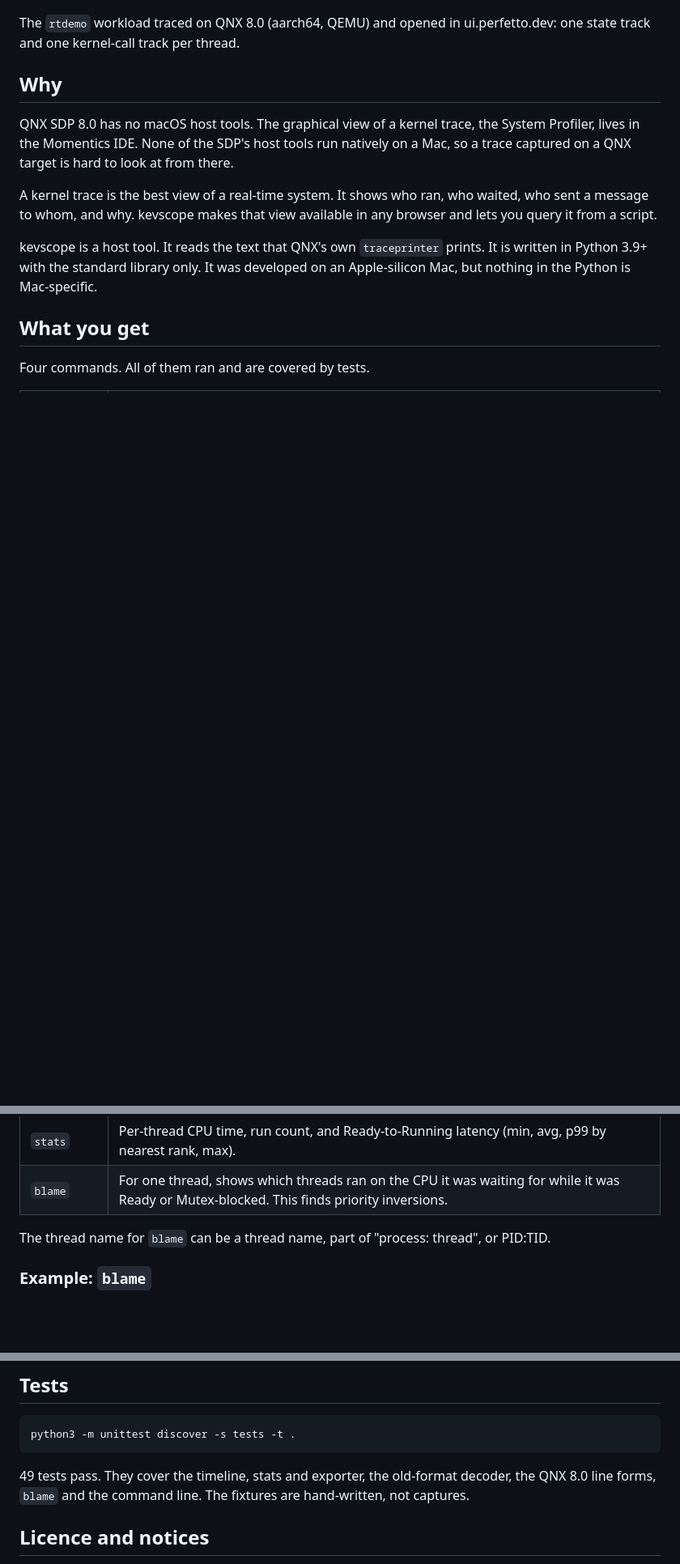
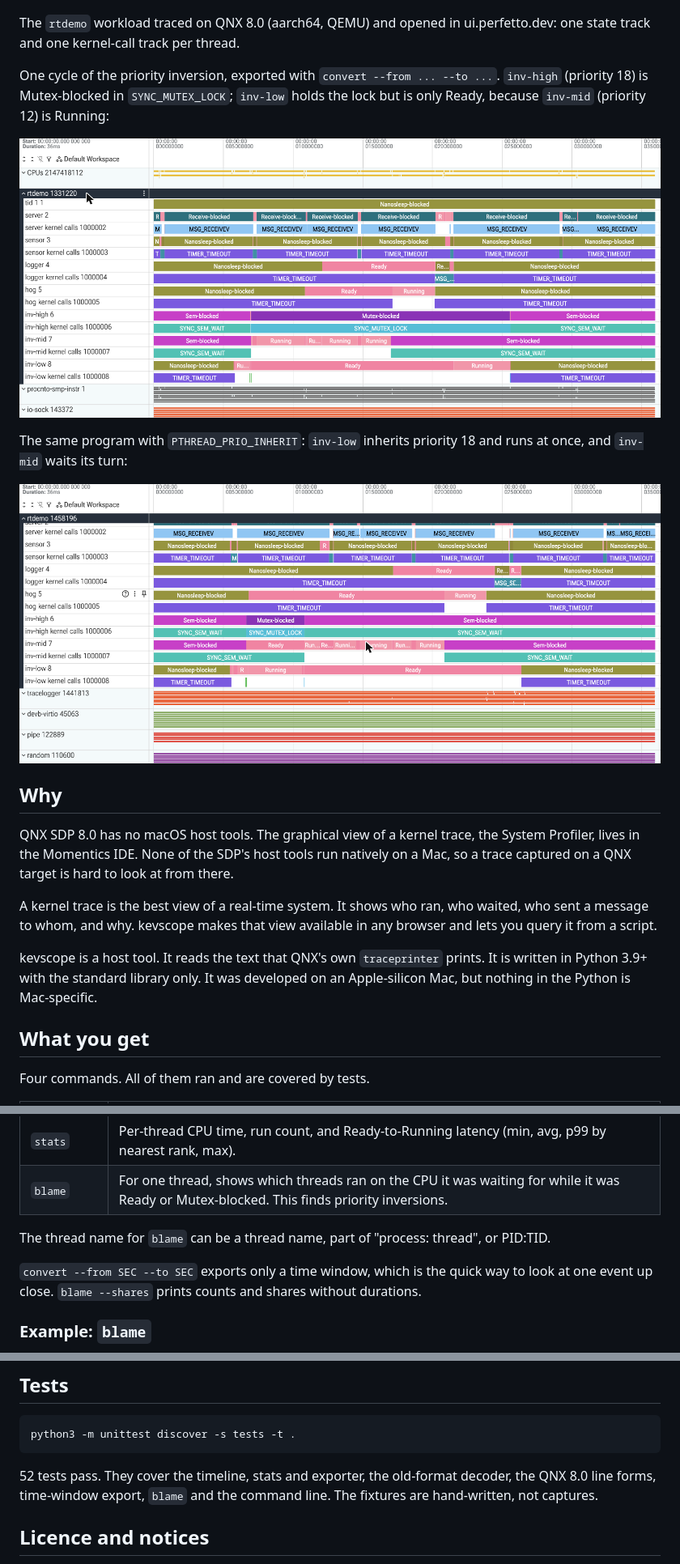
Before and after one commit to Khozhijon/kevscope, a Markdown page: README.md, 3 parts joined by grey strips. Shown at 81% size. GitHub-like rendering; pictures changed too: docs/img/perfetto-inherit.png (added), docs/img/perfetto-inversion.png (added); blank space fills up the shorter version.

````diff
--- a/README.md
+++ b/README.md
@@ -9,6 +9,14 @@ Repository: https://github.com/Khozhijon/kevscope | Tutorial: [docs/codelab.md](
 ![kevscope trace of the rtdemo workload in the Perfetto UI](docs/img/perfetto-rtdemo.png)
 
 The `rtdemo` workload traced on QNX 8.0 (aarch64, QEMU) and opened in ui.perfetto.dev: one state track and one kernel-call track per thread.
+
+One cycle of the priority inversion, exported with `convert --from ... --to ...`. `inv-high` (priority 18) is Mutex-blocked in `SYNC_MUTEX_LOCK`; `inv-low` holds the lock but is only Ready, because `inv-mid` (priority 12) is Running:
+
+![One priority inversion cycle in the Perfetto UI](docs/img/perfetto-inversion.png)
+
+The same program with `PTHREAD_PRIO_INHERIT`: `inv-low` inherits priority 18 and runs at once, and `inv-mid` waits its turn:
+
+![The same cycle with priority inheritance](docs/img/perfetto-inherit.png)
 
 ## Why
 
@@ -30,6 +38,8 @@ Four commands. All of them ran and are covered by tests.
 | `blame` | For one thread, shows which threads ran on the CPU it was waiting for while it was Ready or Mutex-blocked. This finds priority inversions. |
 
 The thread name for `blame` can be a thread name, part of "process: thread", or PID:TID.
+
+`convert --from SEC --to SEC` exports only a time window, which is the quick way to look at one event up close. `blame --shares` prints counts and shares without durations.
 
 ### Example: `blame`
 
@@ -189,7 +199,7 @@ traceprinter text -> decoder -> event model -> timeline -> exporter / analyses
 python3 -m unittest discover -s tests -t .
 ```
 
-49 tests pass. They cover the timeline, stats and exporter, the old-format decoder, the QNX 8.0 line forms, `blame` and the command line. The fixtures are hand-written, not captures.
+52 tests pass. They cover the timeline, stats and exporter, the old-format decoder, the QNX 8.0 line forms, time-window export, `blame` and the command line. The fixtures are hand-written, not captures.
 
 ## Licence and notices
 
````
Also changed, not shown: docs/codelab.md (+14 -0 lines), 6 other files.
